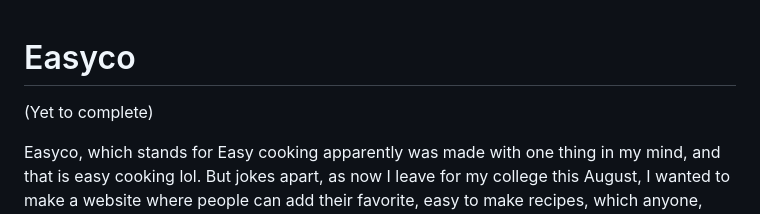
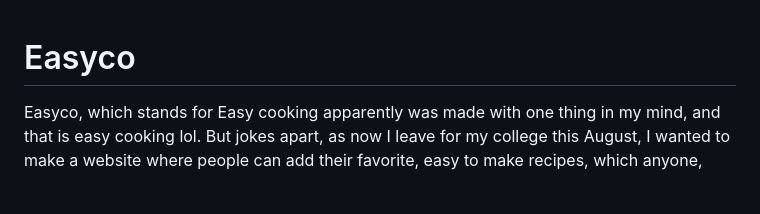
Before and after one commit to schrodinger-ki-billi/Easyco, a Markdown page: README.md, the part around the change. Drawn GitHub-style; blank space fills up the shorter version.

Commit message:
Revise README to enhance project clarity
Removed placeholder text and improved project description.

```diff
--- a/README.md
+++ b/README.md
@@ -1,8 +1,4 @@
 # Easyco
-(Yet to complete)
-
-
-
 Easyco, which stands for Easy cooking apparently was made with one thing in my mind, and that is easy cooking lol. But jokes apart, as now I leave for my college this August, I wanted to make a website where people can add their favorite, easy to make recipes, which anyone, even those who don't the the C of cooking, can make. Students who are in hostel, and don't get home cooked food daily, can really try out these recipes from the comfort which is not so comfortable of their hostel room.
 
 Not only that, I also myself love cooking which I got from my mother, so the first thing that struck my mind was indeed something anything related to cooking.
```
